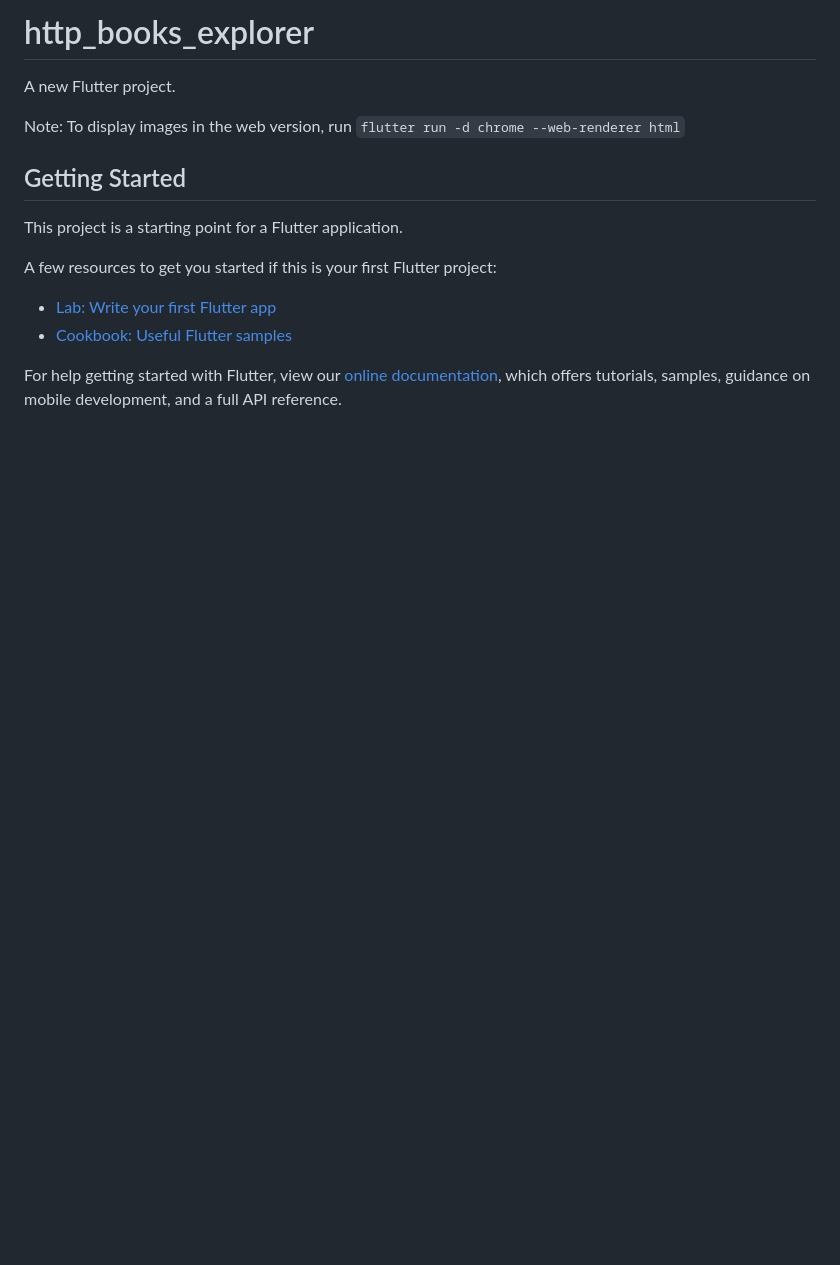
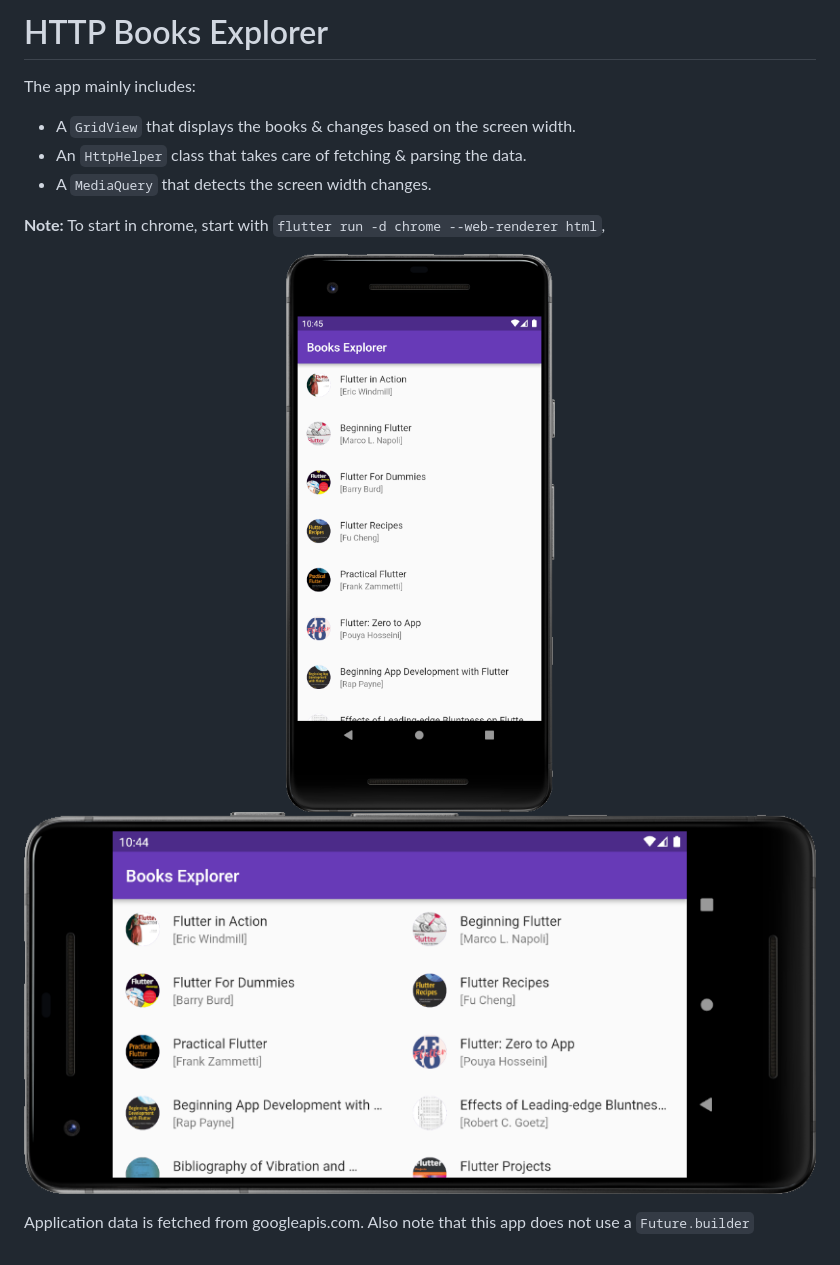
Before and after one commit to usersina/flutter-apps-collection, a Markdown page: http_books_explorer/README.md, the part around the change. GitHub-like rendering; pictures changed too: media/http-books-explorer-landscape.png (added), media/http-books-explorer-portrait.png (added); blank space fills up the shorter version.

Commit message:
Add http_books_explorer README.md

```diff
--- a/http_books_explorer/README.md
+++ b/http_books_explorer/README.md
@@ -1,19 +1,17 @@
-# http_books_explorer
+# HTTP Books Explorer
 
-A new Flutter project.
+The app mainly includes:
+- A `GridView` that displays the books & changes based on the screen width.
+- An `HttpHelper` class that takes care of fetching & parsing the data.
+- A `MediaQuery` that detects the screen width changes.
 
-Note: To display images in the web version, run
-`flutter run -d chrome --web-renderer html`
 
-## Getting Started
+**Note:** To start in chrome, start with `flutter run -d chrome --web-renderer html`,
 
-This project is a starting point for a Flutter application.
+<div align="center">
 
-A few resources to get you started if this is your first Flutter project:
+![](/media/http-books-explorer-portrait.png)
+![](/media/http-books-explorer-landscape.png)
+</div>
 
-- [Lab: Write your first Flutter app](https://flutter.dev/docs/get-started/codelab)
-- [Cookbook: Useful Flutter samples](https://flutter.dev/docs/cookbook)
-
-For help getting started with Flutter, view our
-[online documentation](https://flutter.dev/docs), which offers tutorials,
-samples, guidance on mobile development, and a full API reference.
+Application data is fetched from googleapis.com. Also note that this app does not use a `Future.builder`
```
Also changed, not shown: 1 other file.
